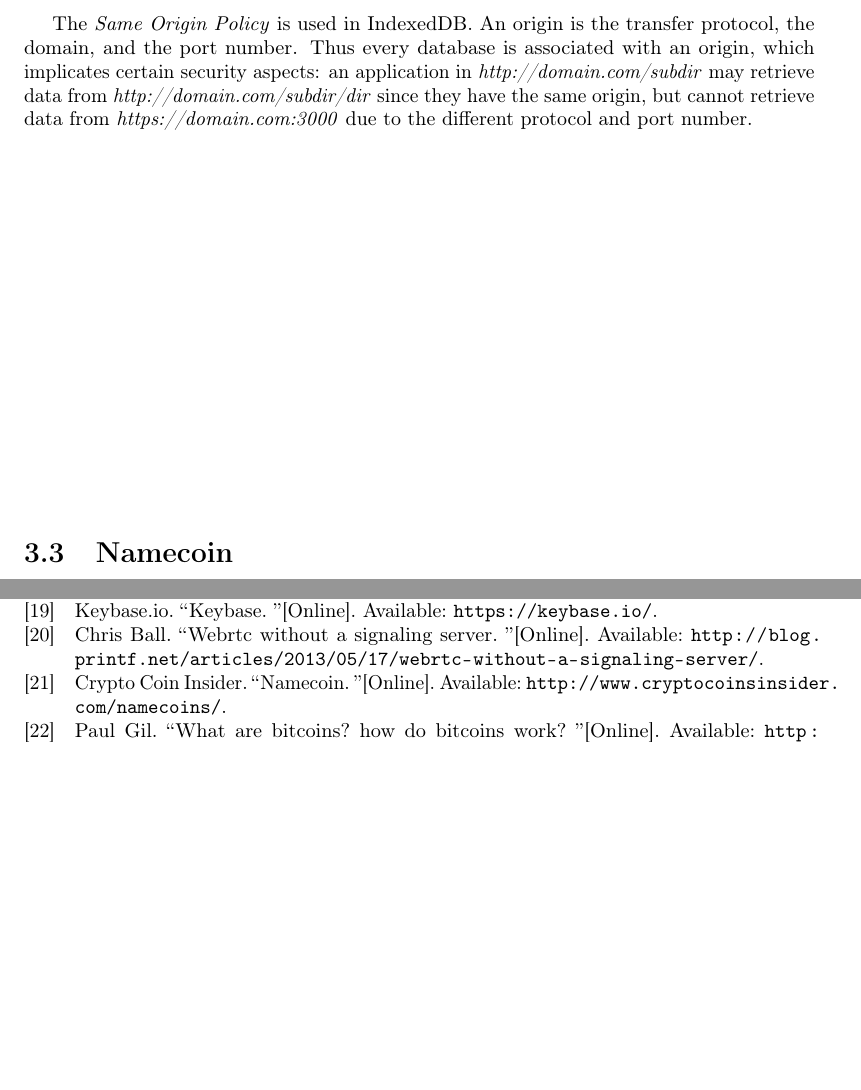
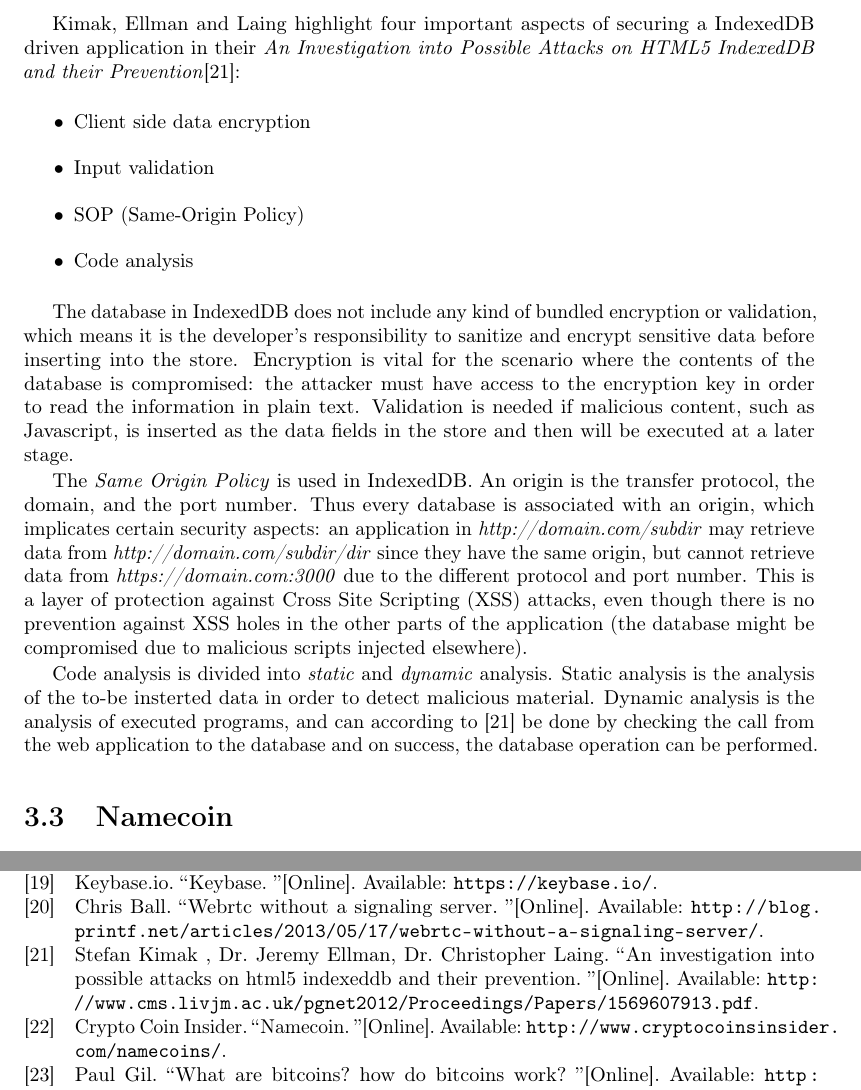
Before and after one commit to rymdjs/report, a LaTeX document (Layout.tex, which reads sections/technical_background.tex): two parts of pages 10 and 12 of 16, joined at a grey line, cut at the place of the change, the shorter picture padded with empty space. Compiled offline with pdfLaTeX.

Commit message:
More on security in IndexedDB

```diff
--- a/sections/technical_background.tex
+++ b/sections/technical_background.tex
@@ -54,9 +54,20 @@ request.onsuccess = function(evt) {
 \label{subsec:security}
 IndexedDB is built on a transactional model, which implicates that all commands runs inside a transaction context. Transactions have a certain lifetime, and cannot be used after its expiration. This transactional model is especially useful for when several instances of a client application is using the same database and issuing commands: without transactions, concurrency problems and other collisions might occur with data loss as a result. Transactions are able to abort and be rolled back to the state of the database before the transaction was started.
 
-The \emph{Same Origin Policy} is used in IndexedDB. An origin is the transfer protocol, the domain, and the port number. Thus every database is associated with an origin, which implicates certain security aspects: an application in \emph{http://domain.com/subdir} may retrieve data from \emph{http://domain.com/subdir/dir} since they have the same origin, but cannot retrieve data from \emph{https://domain.com:3000} due to the different protocol and port number.
+Kimak, Ellman and Laing highlight four important aspects of securing a IndexedDB driven application in their \emph{An Investigation into Possible Attacks on HTML5 IndexedDB and their Prevention}\cite{IndexedDBSecurity:2012:Online}:
 
-% TODO - No encryption/validation. Can inject JS!
+\begin{itemize}
+  \item Client side data encryption
+  \item Input validation
+  \item SOP (Same-Origin Policy)
+  \item Code analysis
+\end{itemize}
+
+The database in IndexedDB does not include any kind of bundled encryption or validation, which means it is the developer's responsibility to sanitize and encrypt sensitive data before inserting into the store. Encryption is vital for the scenario where the contents of the database is compromised: the attacker must have access to the encryption key in order to read the information in plain text. Validation is needed if malicious content, such as Javascript, is inserted as the data fields in the store and then will be executed at a later stage.
+
+The \emph{Same Origin Policy} is used in IndexedDB. An origin is the transfer protocol, the domain, and the port number. Thus every database is associated with an origin, which implicates certain security aspects: an application in \emph{http://domain.com/subdir} may retrieve data from \emph{http://domain.com/subdir/dir} since they have the same origin, but cannot retrieve data from \emph{https://domain.com:3000} due to the different protocol and port number. This is a layer of protection against Cross Site Scripting (XSS) attacks, even though there is no prevention against XSS holes in the other parts of the application (the database might be compromised due to malicious scripts injected elsewhere).
+
+Code analysis is divided into \emph{static} and \emph{dynamic} analysis. Static analysis is the analysis of the to-be insterted data in order to detect malicious material. Dynamic analysis is the analysis of executed programs, and can according to \cite{IndexedDBSecurity:2012:Online} be done by checking the call from the web application to the database and on success, the database operation can be performed.
 
 \section{Namecoin}
 A phenomenon that has been on the rise during recent years is that of cryptocurrencies such as Bitcoin \cite{CryptoCoinInsider:2014:Online}. Each participant in the Bitcoin network keeps a ledger of all transactions throughout the history of the network. In order for a transaction to be deemed valid, it needs to be included in a cryptographically signed block together with a salt by one of the nodes, with a hash that has a special format. It is this brute-force search for salts that generate these hashes that are called \emph{mining} and constitute the work done by \emph{miners} to keep the network running. As an incentive, each verified block also includes a reward to the miner that first finds it and submits it to the blockchain\cite{InternetForBeginners:2014:Online}. In effect, all transactions ever made are publicly available and tracked so that anyone can confirm their validity. This prevents forgery and double-spending of bitcoins.
```
Also changed, not shown: References.bib (+8 -0 lines).
